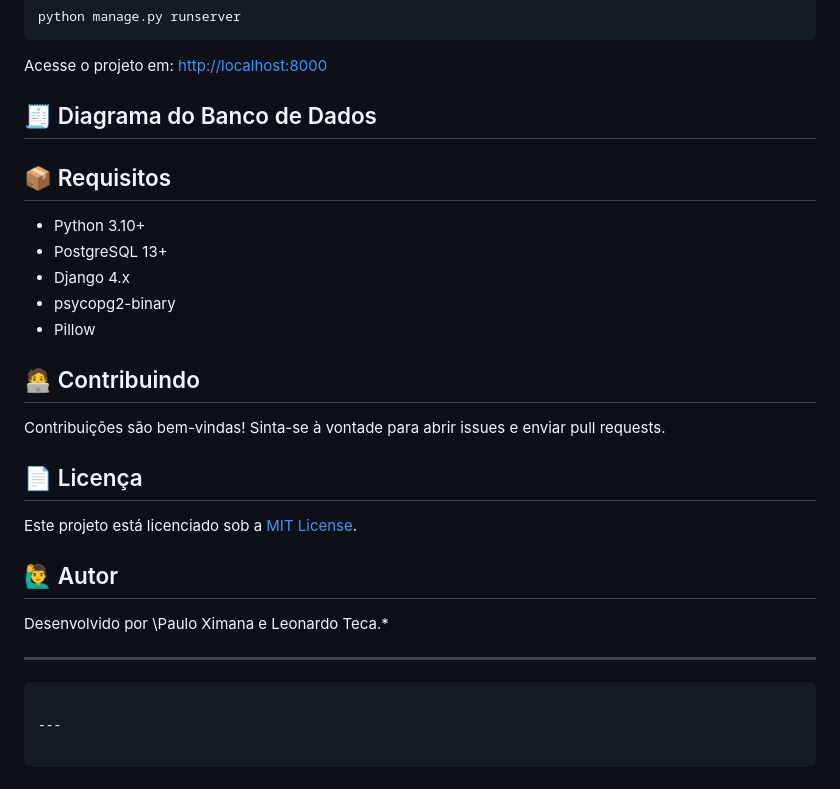
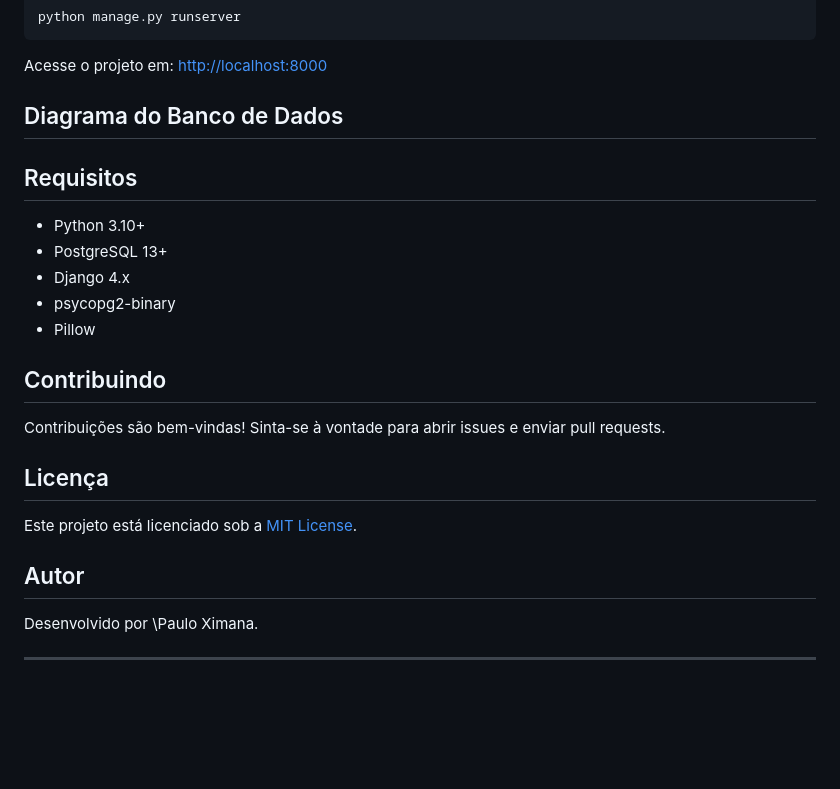
Before and after one commit to Ximana/ecommerce-Art-Decor, a Markdown page: README.md, the part around one of its changes. Drawn GitHub-style; blank space fills up the shorter version.

````diff
--- a/README.md
+++ b/README.md
@@ -107,11 +104,11 @@ python manage.py runserver
 
 Acesse o projeto em: [http://localhost:8000](http://localhost:8000)
 
-## 🧾 Diagrama do Banco de Dados
+## Diagrama do Banco de Dados
 
 
 
-## 📦 Requisitos
+## Requisitos
 
 * Python 3.10+
 * PostgreSQL 13+
@@ -119,22 +116,16 @@ Acesse o projeto em: [http://localhost:8000](http://localhost:8000)
 * psycopg2-binary
 * Pillow
 
-## 🧑‍💻 Contribuindo
+## Contribuindo
 
 Contribuições são bem-vindas! Sinta-se à vontade para abrir issues e enviar pull requests.
 
-## 📄 Licença
+## Licença
 
 Este projeto está licenciado sob a [MIT License](LICENSE).
 
-## 🙋‍♂️ Autor
+## Autor
 
-Desenvolvido por \Paulo Ximana e Leonardo Teca.*
+Desenvolvido por \Paulo Ximana.
 
 ---
-
-```
-
----
-
-```
````
Also changed, not shown: other parts of README.md (+7 -10 lines).
